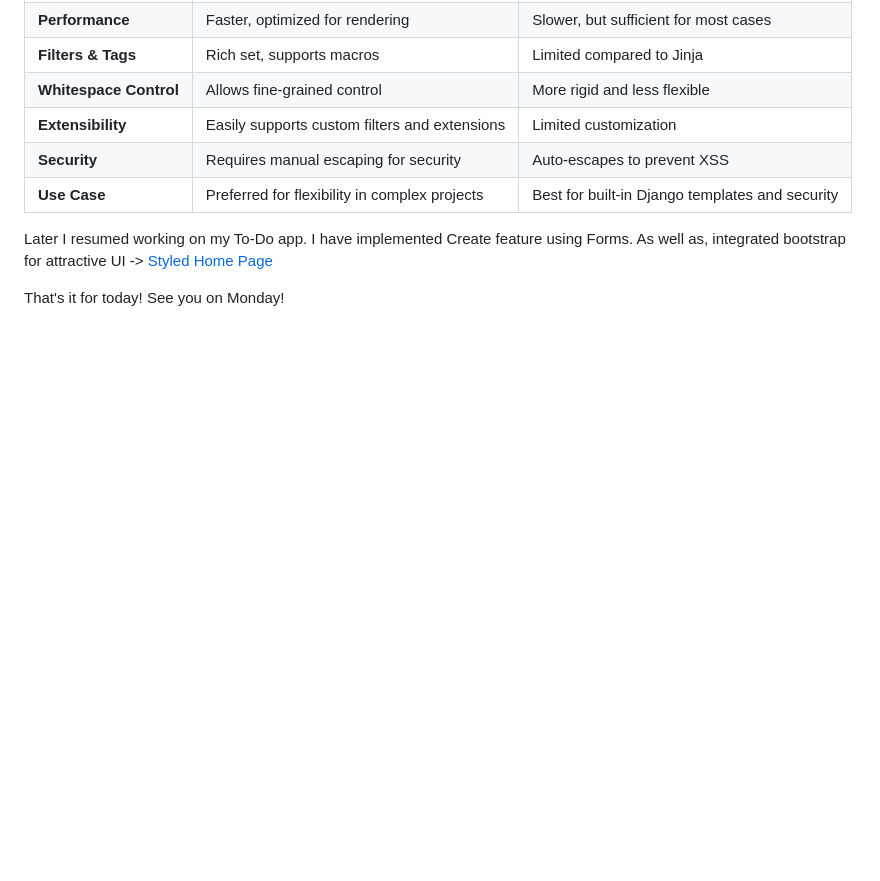
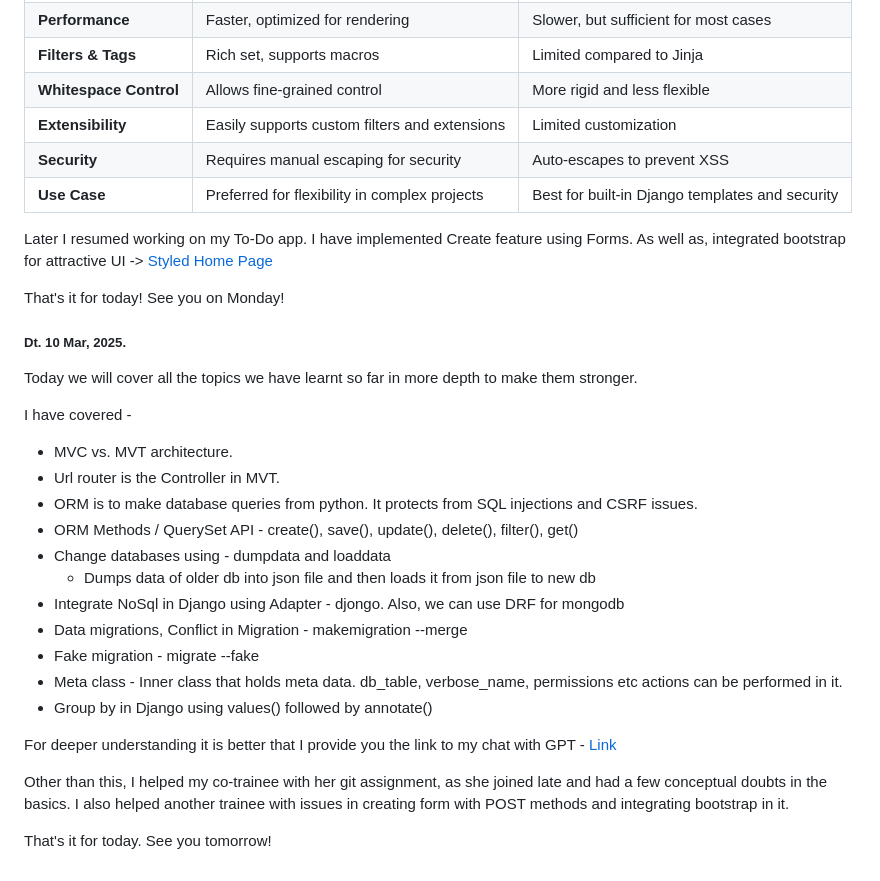
Before and after one commit to Tanishqua-Simform/django, a Markdown page: readme.md, the part around the change. Drawn GitHub-style; blank space fills up the shorter version.

Commit message:
Updated readme.md for 10, Mar 2025

```diff
--- a/readme.md
+++ b/readme.md
@@ -800,3 +800,28 @@ def person_view(request):
 Later I resumed working on my To-Do app. I have implemented Create feature using Forms. As well as, integrated bootstrap for attractive UI -> [Styled Home Page](/Snapshots/Todo_Home_Styled.png)
 
 That's it for today! See you on Monday!
+
+##### Dt. 10 Mar, 2025.
+
+Today we will cover all the topics we have learnt so far in more depth to make them stronger.
+
+I have covered -
+
+- MVC vs. MVT architecture.
+- Url router is the Controller in MVT.
+- ORM is to make database queries from python. It protects from SQL injections and CSRF issues.
+- ORM Methods / QuerySet API - create(), save(), update(), delete(), filter(), get()
+- Change databases using - dumpdata and loaddata
+  - Dumps data of older db into json file and then loads it from json file to new db
+- Integrate NoSql in Django using Adapter - djongo. Also, we can use DRF for mongodb
+- Data migrations, Conflict in Migration - makemigration --merge
+- Fake migration - migrate --fake
+- Meta class - Inner class that holds meta data. db_table, verbose_name, permissions etc actions can be performed in it.
+- Group by in Django using values() followed by annotate()
+
+For deeper understanding it is better that I provide you the link to my chat with GPT - [Link](https://chatgpt.com/share/67ceee24-1288-8008-8f93-bfe305c00ecb)
+
+Other than this, I helped my co-trainee with her git assignment, as she joined late and had a few conceptual doubts in the basics.
+I also helped another trainee with issues in creating form with POST methods and integrating bootstrap in it.
+
+That's it for today. See you tomorrow!
```
